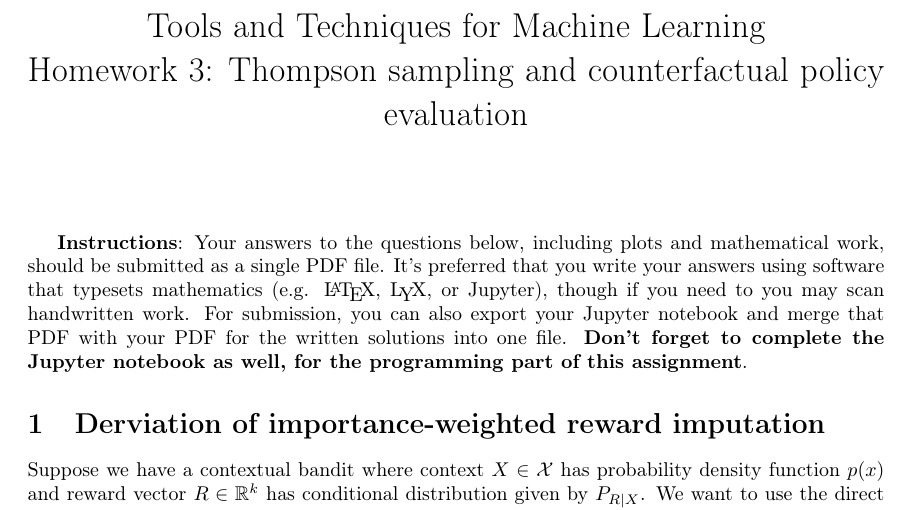
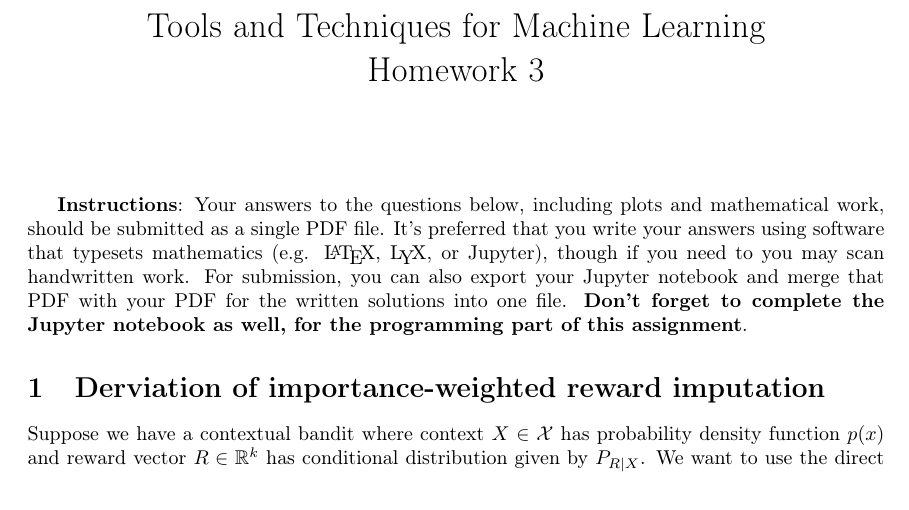
Before and after one commit to davidrosenberg/ttml2021, a LaTeX problem sheet (homework/hw3/hw3.tex): part of page 1 of 2, cut so that both start at the same text. Compiled offline with pdfLaTeX.

Commit message:
Changed title

```diff
--- a/homework/hw3/hw3.tex
+++ b/homework/hw3/hw3.tex
@@ -64,7 +64,7 @@ tabsize=2}
 \begin{document}
 \input{my_macros_paper.tex}
 \title{Tools and Techniques for Machine Learning\\
-Homework 3: Thompson sampling and counterfactual policy evaluation}
+Homework 3}
 
 \maketitle
 \textbf{Instructions}: Your answers to the questions below, including
```
Also changed, not shown: homework/hw3/hw3.pdf.
